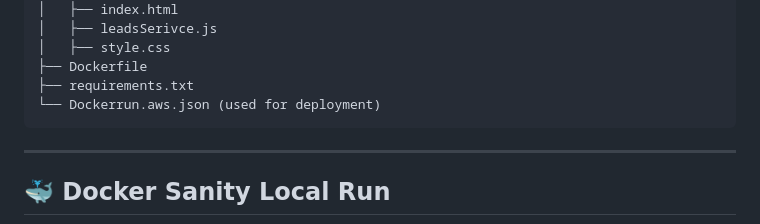
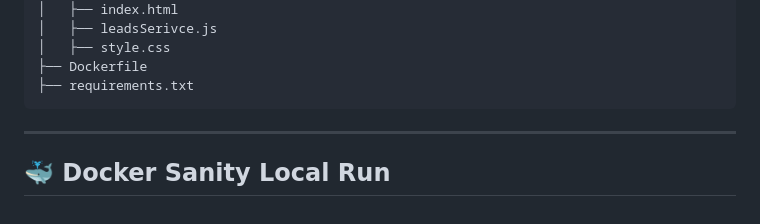
Before and after one commit to techniondevops/aner-ameer-MidtermProj, a Markdown page: README.md, the part around the change. Rendered like a GitHub page.

````diff
--- a/README.md
+++ b/README.md
@@ -36,7 +36,6 @@ Your EC2 instances **clone this repo**, **build the Docker image locally**, and
 │   ├── style.css
 ├── Dockerfile
 ├── requirements.txt
-└── Dockerrun.aws.json (used for deployment)
 ```
 
 ---
````
